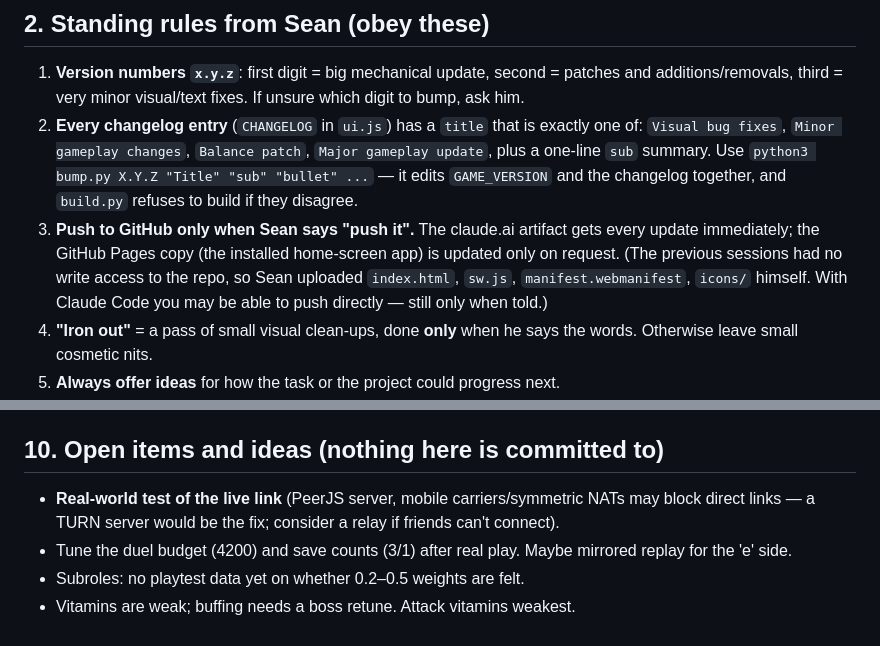
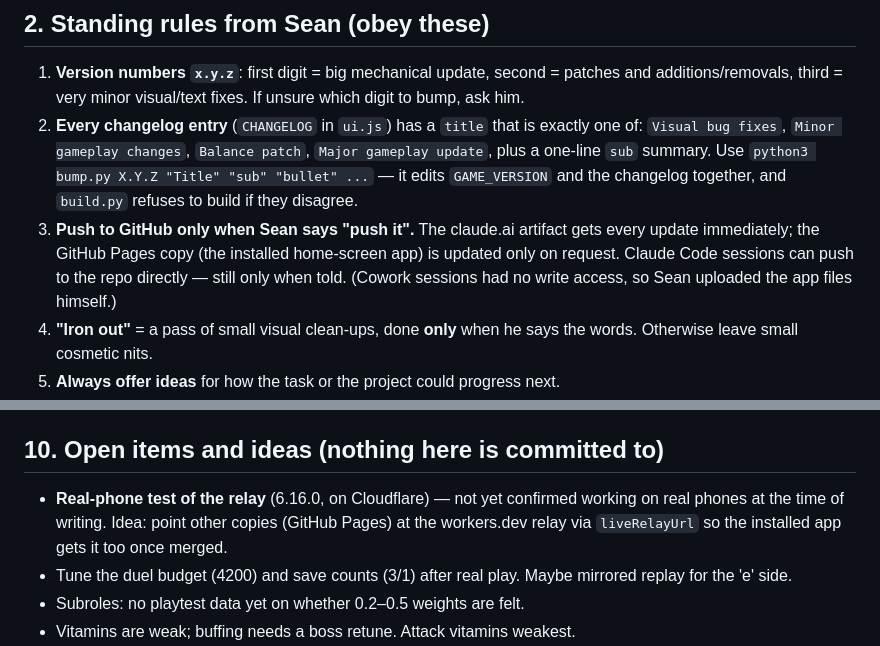
Before and after one commit to ydcmbq62x9-prog/PokeAutoBattler, a Markdown page: CLAUDE.md, 2 parts joined by grey strips. Rendered like a GitHub page.

```diff
--- a/CLAUDE.md
+++ b/CLAUDE.md
@@ -25,9 +25,8 @@ Champion. It ships as **one self-contained HTML file** (no dependencies, no serv
    `python3 bump.py X.Y.Z "Title" "sub" "bullet" ...` — it edits `GAME_VERSION` and the changelog together, and `build.py`
    refuses to build if they disagree.
 3. **Push to GitHub only when Sean says "push it".** The claude.ai artifact gets every update immediately; the GitHub Pages
-   copy (the installed home-screen app) is updated only on request. (The previous sessions had no write access to the repo, so
-   Sean uploaded `index.html`, `sw.js`, `manifest.webmanifest`, `icons/` himself. With Claude Code you may be able to push
-   directly — still only when told.)
+   copy (the installed home-screen app) is updated only on request. Claude Code sessions can push to the repo directly — still
+   only when told. (Cowork sessions had no write access, so Sean uploaded the app files himself.)
 4. **"Iron out"** = a pass of small visual clean-ups, done **only** when he says the words. Otherwise leave small cosmetic nits.
 5. **Always offer ideas** for how the task or the project could progress next.
 6. **A move name means the same effect on every pokémon that has it** (only the percentages may differ for balance). If a move
@@ -202,8 +214,8 @@ for the code-swap path; saves live in localStorage and can be edited.
 
 ## 10. Open items and ideas (nothing here is committed to)
 
-- **Real-world test of the live link** (PeerJS server, mobile carriers/symmetric NATs may block direct links — a TURN server would be
-  the fix; consider a relay if friends can't connect).
+- **Real-phone test of the relay** (6.16.0, on Cloudflare) — not yet confirmed working on real phones at the time of writing.
+  Idea: point other copies (GitHub Pages) at the workers.dev relay via `liveRelayUrl` so the installed app gets it too once merged.
 - Tune the duel budget (4200) and save counts (3/1) after real play. Maybe mirrored replay for the 'e' side.
 - Subroles: no playtest data yet on whether 0.2–0.5 weights are felt.
 - Vitamins are weak; buffing needs a boss retune. Attack vitamins weakest.
```
Also changed, not shown: other parts of CLAUDE.md (+23 -10 lines).
